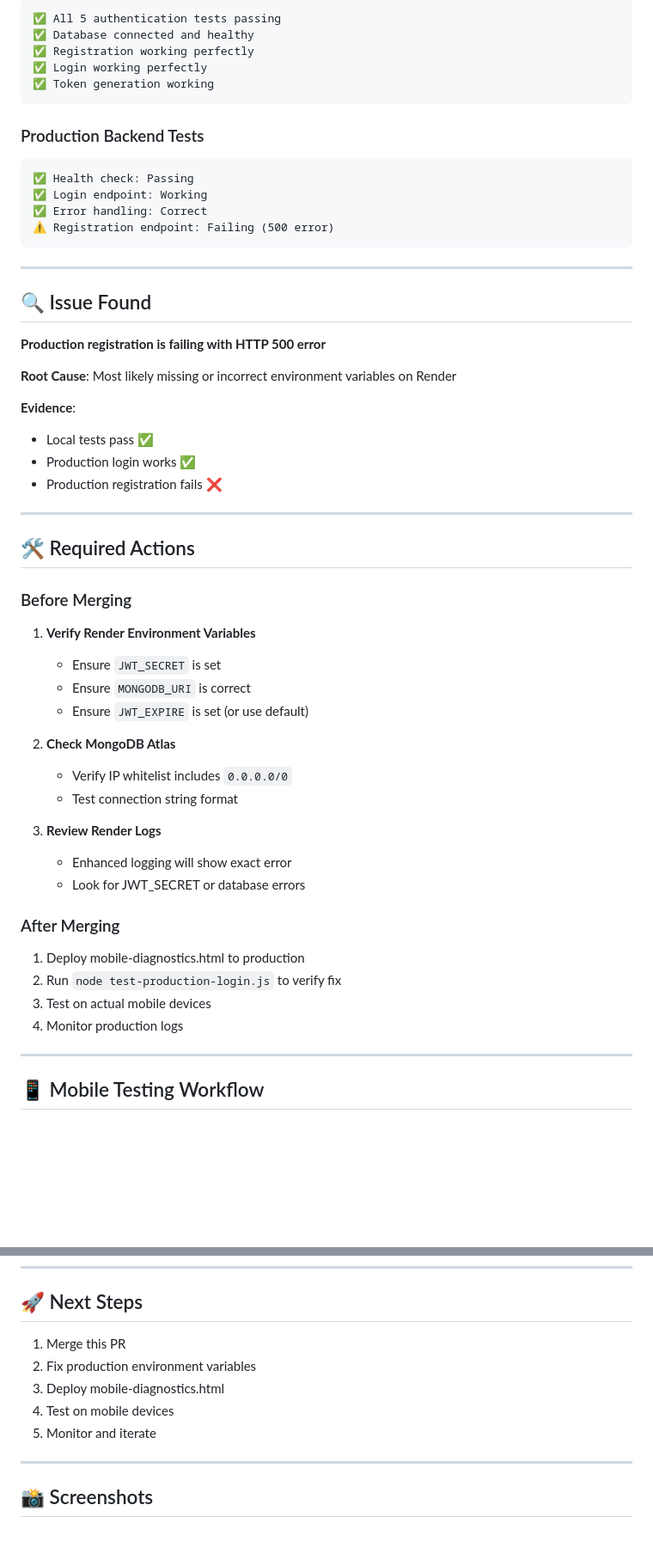
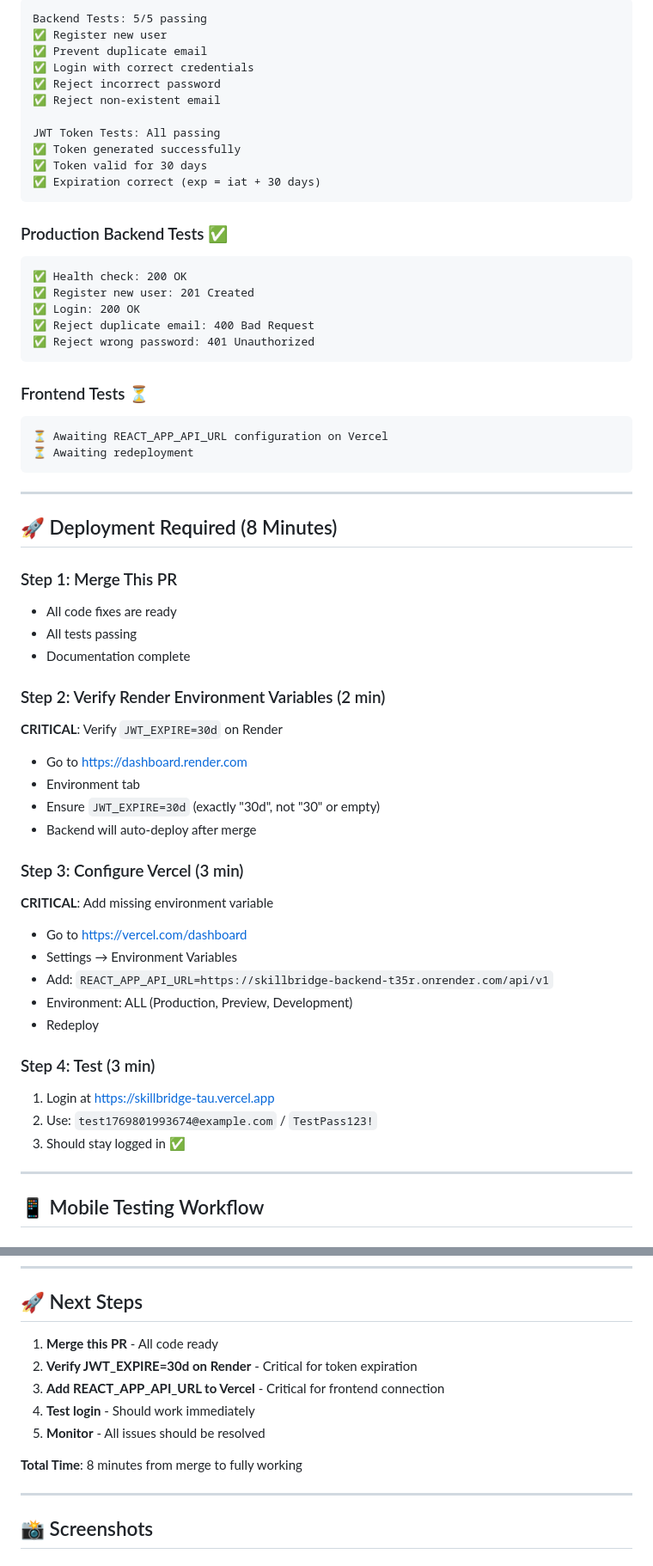
Before and after one commit to masad-stock/skillbridge, a Markdown page: PULL_REQUEST.md, 2 parts joined by grey strips. Shown at 86% size. Drawn GitHub-style; blank space fills up the shorter version.

Commit message:
Update PR description with critical bug fixes and deployment guide

````diff
--- a/PULL_REQUEST.md
+++ b/PULL_REQUEST.md
@@ -52,55 +72,60 @@ This PR adds a complete testing framework to diagnose and resolve mobile login i
 ```
-✅ All 5 authentication tests passing
-✅ Database connected and healthy
-✅ Registration working perfectly
-✅ Login working perfectly
-✅ Token generation working
+Backend Tests: 5/5 passing
+✅ Register new user
+✅ Prevent duplicate email
+✅ Login with correct credentials
+✅ Reject incorrect password
+✅ Reject non-existent email
+
+JWT Token Tests: All passing
+✅ Token generated successfully
+✅ Token valid for 30 days
+✅ Expiration correct (exp = iat + 30 days)
 ```
 
-### Production Backend Tests
+### Production Backend Tests ✅
 ```
-✅ Health check: Passing
-✅ Login endpoint: Working
-✅ Error handling: Correct
-⚠️ Registration endpoint: Failing (500 error)
+✅ Health check: 200 OK
+✅ Register new user: 201 Created
+✅ Login: 200 OK
+✅ Reject duplicate email: 400 Bad Request
+✅ Reject wrong password: 401 Unauthorized
+```
+
+### Frontend Tests ⏳
+```
+⏳ Awaiting REACT_APP_API_URL configuration on Vercel
+⏳ Awaiting redeployment
 ```
 
 ---
 
-## 🔍 Issue Found
+## 🚀 Deployment Required (8 Minutes)
 
-**Production registration is failing with HTTP 500 error**
+### Step 1: Merge This PR
+- All code fixes are ready
+- All tests passing
+- Documentation complete
 
-**Root Cause**: Most likely missing or incorrect environment variables on Render
+### Step 2: Verify Render Environment Variables (2 min)
+**CRITICAL**: Verify `JWT_EXPIRE=30d` on Render
+- Go to https://dashboard.render.com
+- Environment tab
+- Ensure `JWT_EXPIRE=30d` (exactly "30d", not "30" or empty)
+- Backend will auto-deploy after merge
 
-**Evidence**:
-- Local tests pass ✅
-- Production login works ✅
-- Production registration fails ❌
+### Step 3: Configure Vercel (3 min)
+**CRITICAL**: Add missing environment variable
+- Go to https://vercel.com/dashboard
+- Settings → Environment Variables
+- Add: `REACT_APP_API_URL=https://skillbridge-backend-t35r.onrender.com/api/v1`
+- Environment: ALL (Production, Preview, Development)
+- Redeploy
 
----
-
-## 🛠️ Required Actions
-
-### Before Merging
-1. **Verify Render Environment Variables**
-   - Ensure `JWT_SECRET` is set
-   - Ensure `MONGODB_URI` is correct
-   - Ensure `JWT_EXPIRE` is set (or use default)
-
-2. **Check MongoDB Atlas**
-   - Verify IP whitelist includes `0.0.0.0/0`
-   - Test connection string format
-
-3. **Review Render Logs**
-   - Enhanced logging will show exact error
-   - Look for JWT_SECRET or database errors
-
-### After Merging
-1. Deploy mobile-diagnostics.html to production
-2. Run `node test-production-login.js` to verify fix
-3. Test on actual mobile devices
-4. Monitor production logs
+### Step 4: Test (3 min)
+1. Login at https://skillbridge-tau.vercel.app
+2. Use: `test1769801993674@example.com` / `TestPass123!`
+3. Should stay logged in ✅
 
 ---
 
@@ -185,11 +233,13 @@ The production registration issue needs to be fixed before full deployment. The
 
 ## 🚀 Next Steps
 
-1. Merge this PR
-2. Fix production environment variables
-3. Deploy mobile-diagnostics.html
-4. Test on mobile devices
-5. Monitor and iterate
+1. **Merge this PR** - All code ready
+2. **Verify JWT_EXPIRE=30d on Render** - Critical for token expiration
+3. **Add REACT_APP_API_URL to Vercel** - Critical for frontend connection
+4. **Test login** - Should work immediately
+5. **Monitor** - All issues should be resolved
+
+**Total Time**: 8 minutes from merge to fully working
 
 ---
 
````
Also changed, not shown: other parts of PULL_REQUEST.md (+94 -49 lines).
